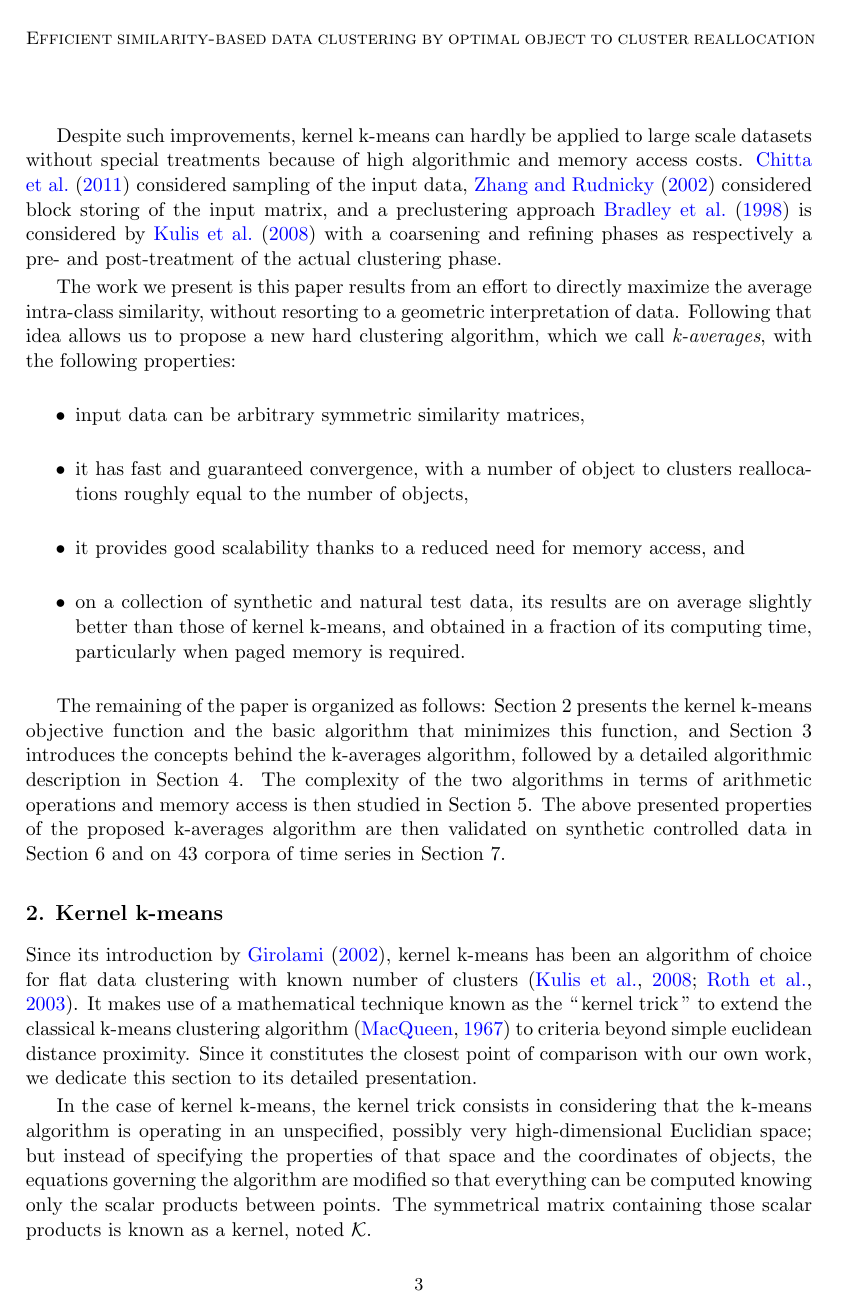
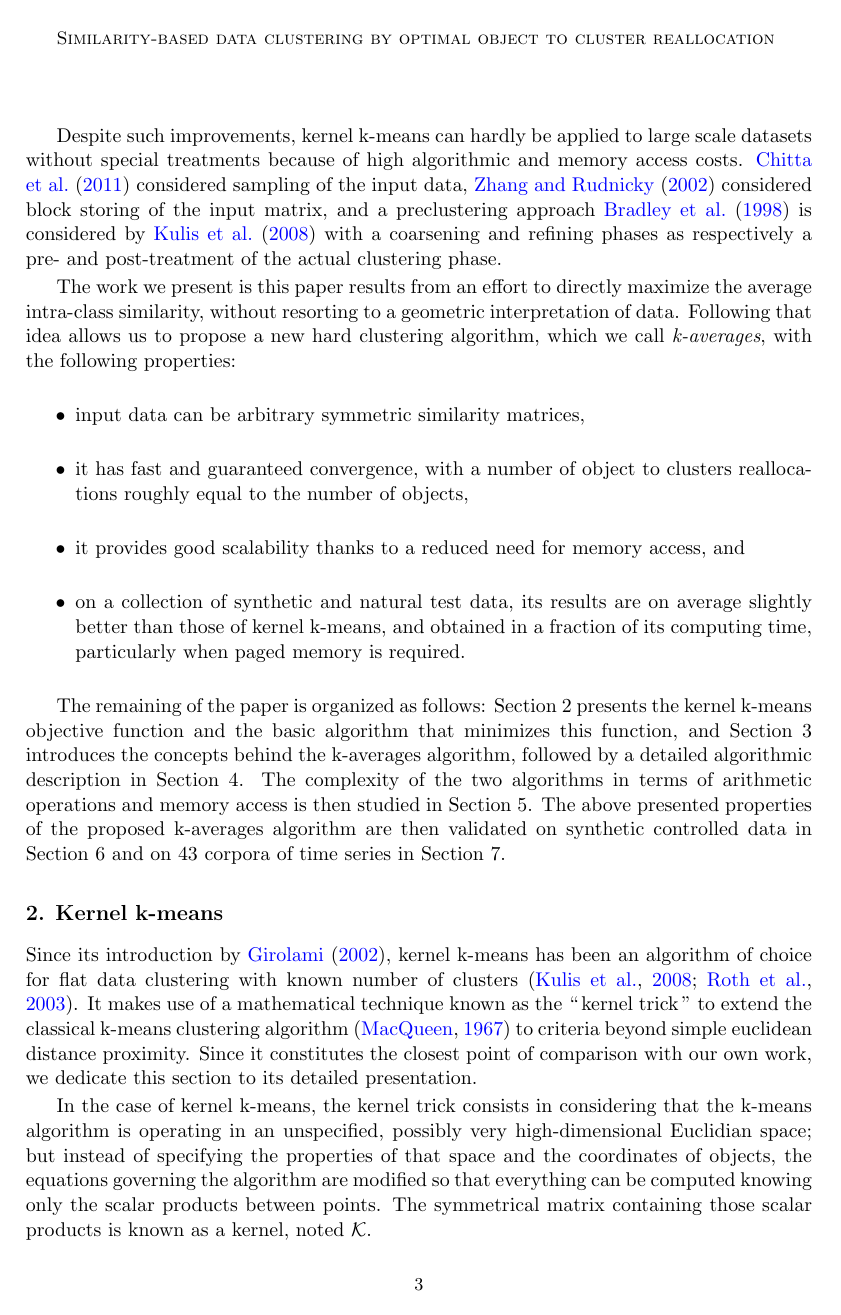
Before and after one commit to mathieulagrange/kaveragePaper, a LaTeX paper (kaverages_jmlr.tex): page 3 of 22. Compiled offline with pdfLaTeX.

Commit message:
polishing for JMLR

```diff
--- a/kaverages_jmlr.tex
+++ b/kaverages_jmlr.tex
@@ -18,7 +18,7 @@
 
 \jmlrheading{1}{2000}{1-48}{05/2015}{00/00}{M. Rossignol, M. Lagrange and A. Cont}
 
-\ShortHeadings{Efficient similarity-based data clustering by optimal object to cluster reallocation}{Rossignol, Lagrange and Cont}
+\ShortHeadings{Similarity-based data clustering by optimal object to cluster reallocation}{Rossignol, Lagrange and Cont}
 
 \firstpageno{1}
 
```
Also changed, not shown: kaverages_paper.tex (+1 -1 lines).
